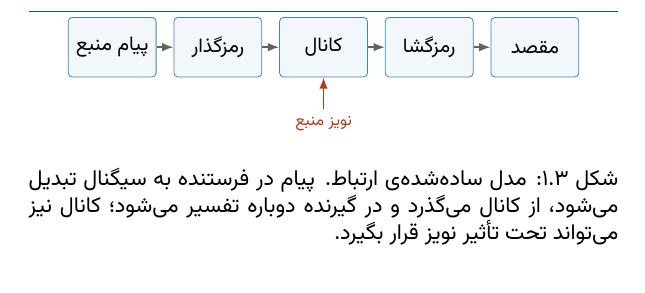
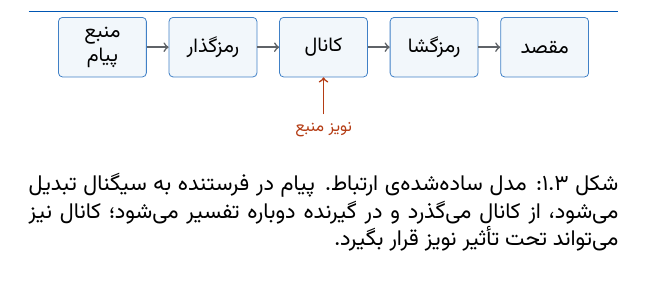
Before and after one commit to papyrxis/papers, a LaTeX book (booklets/01-what-data-is-and-why-it-must-become-physical/fa/main.tex, which reads booklets/01-what-data-is-and-why-it-must-become-physical/fa/chapters/chapter03.tex): part of page 48 of 117, cut so that both start at the same text. Compiled offline with XeLaTeX; a missing font is replaced by an installed copy or a similar font.

Commit message:
booklet(fa): make communication diagram library-independent

```diff
--- a/booklets/01-what-data-is-and-why-it-must-become-physical/fa/chapters/chapter03.tex
+++ b/booklets/01-what-data-is-and-why-it-must-become-physical/fa/chapters/chapter03.tex
@@ -19,21 +19,20 @@
 \begin{figure}[htbp]
 \centering
 \begin{tikzpicture}[
-  node distance=0.30cm,
   block/.style={draw=genixblue!75, fill=genixblue!5, rounded corners=2pt, minimum width=1.55cm, minimum height=1.05cm, align=center, font=\small, inner sep=3pt},
-  arr/.style={-{Latex[length=2mm]}, thick, genixgray}
+  arr/.style={->, thick, genixgray}
 ]
-  \node[block] (source) {منبع\ پیام};
-  \node[block, right=of source] (encoder) {رمزگذار};
-  \node[block, right=of encoder] (channel) {کانال};
-  \node[block, right=of channel] (decoder) {رمزگشا};
-  \node[block, right=of decoder] (dest) {مقصد};
+  \node[block] (source) at (0,0) {منبع\\ پیام};
+  \node[block] (encoder) at (1.95,0) {رمزگذار};
+  \node[block] (channel) at (3.90,0) {کانال};
+  \node[block] (decoder) at (5.85,0) {رمزگشا};
+  \node[block] (dest) at (7.80,0) {مقصد};
   \draw[arr] (source) -- (encoder);
   \draw[arr] (encoder) -- (channel);
   \draw[arr] (channel) -- (decoder);
   \draw[arr] (decoder) -- (dest);
-  \node[below=0.55cm of channel, align=center, font=\scriptsize, text=warncolor] (noise) {منبع نویز};
-  \draw[-{Latex[length=2mm]}, thick, warncolor] (noise) -- (channel);
+  \node[align=center, font=\scriptsize, text=warncolor] (noise) at (3.90,-1.45) {منبع نویز};
+  \draw[->, thick, warncolor] (noise) -- (channel);
 \end{tikzpicture}
 \caption{مدل ساده‌شده‌ی ارتباط. پیام در فرستنده به سیگنال تبدیل می‌شود، از کانال می‌گذرد و در گیرنده دوباره تفسیر می‌شود؛ کانال نیز می‌تواند تحت تأثیر نویز قرار بگیرد.}
 \label{fig:communication-model}
--- a/booklets/01-what-data-is-and-why-it-must-become-physical/fa/main.tex
+++ b/booklets/01-what-data-is-and-why-it-must-become-physical/fa/main.tex
@@ -3,7 +3,6 @@
 \documentclass[11pt,oneside,openany]{book}
 
 \input{../../../configs/colors}
-\usetikzlibrary{positioning,arrows.meta}
 \input{../../../configs/boxes}
 
 \input{meta}
```
Also changed, not shown: booklets/01-what-data-is-and-why-it-must-become-physical/en/main.tex (+0 -1 lines).
